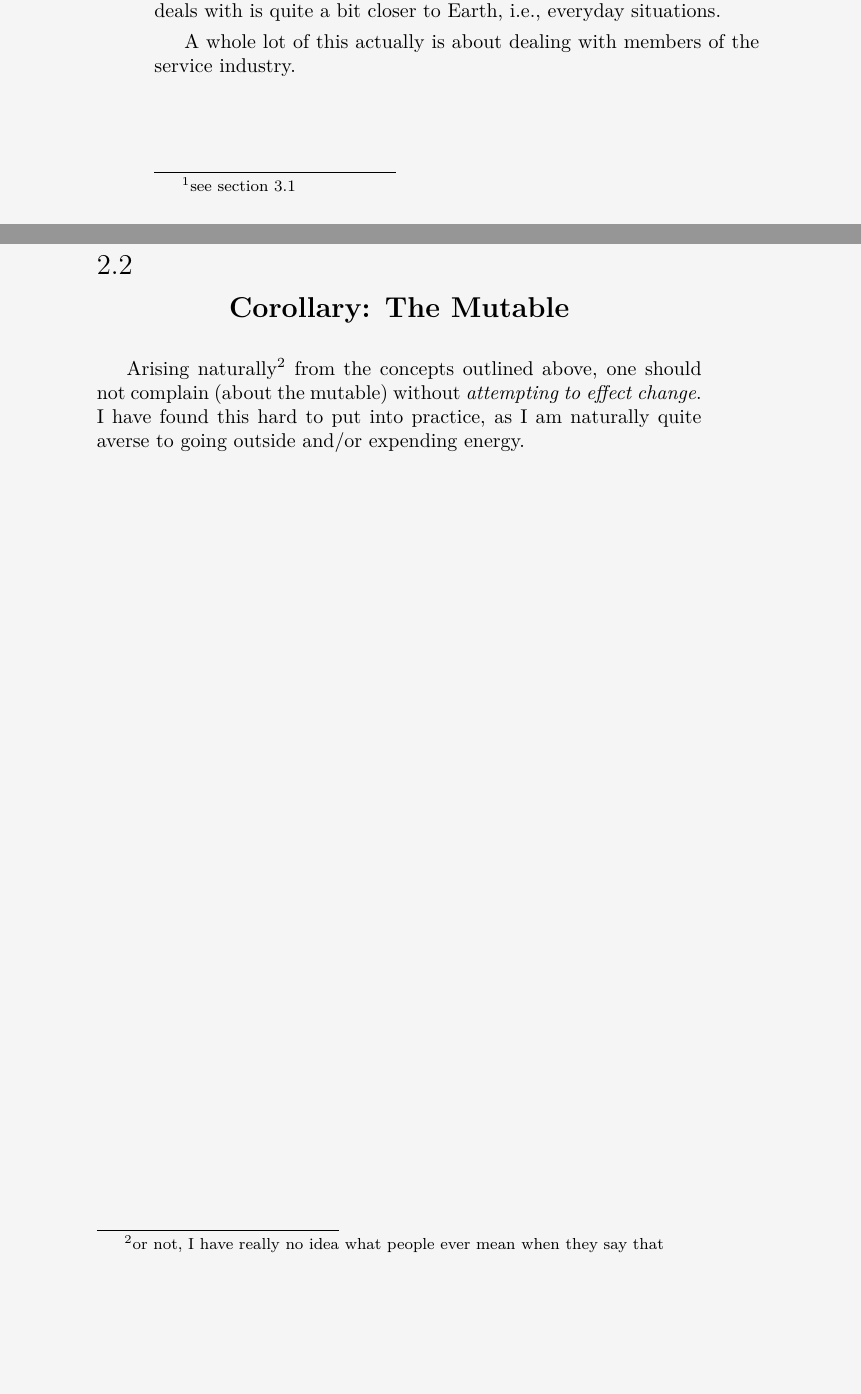
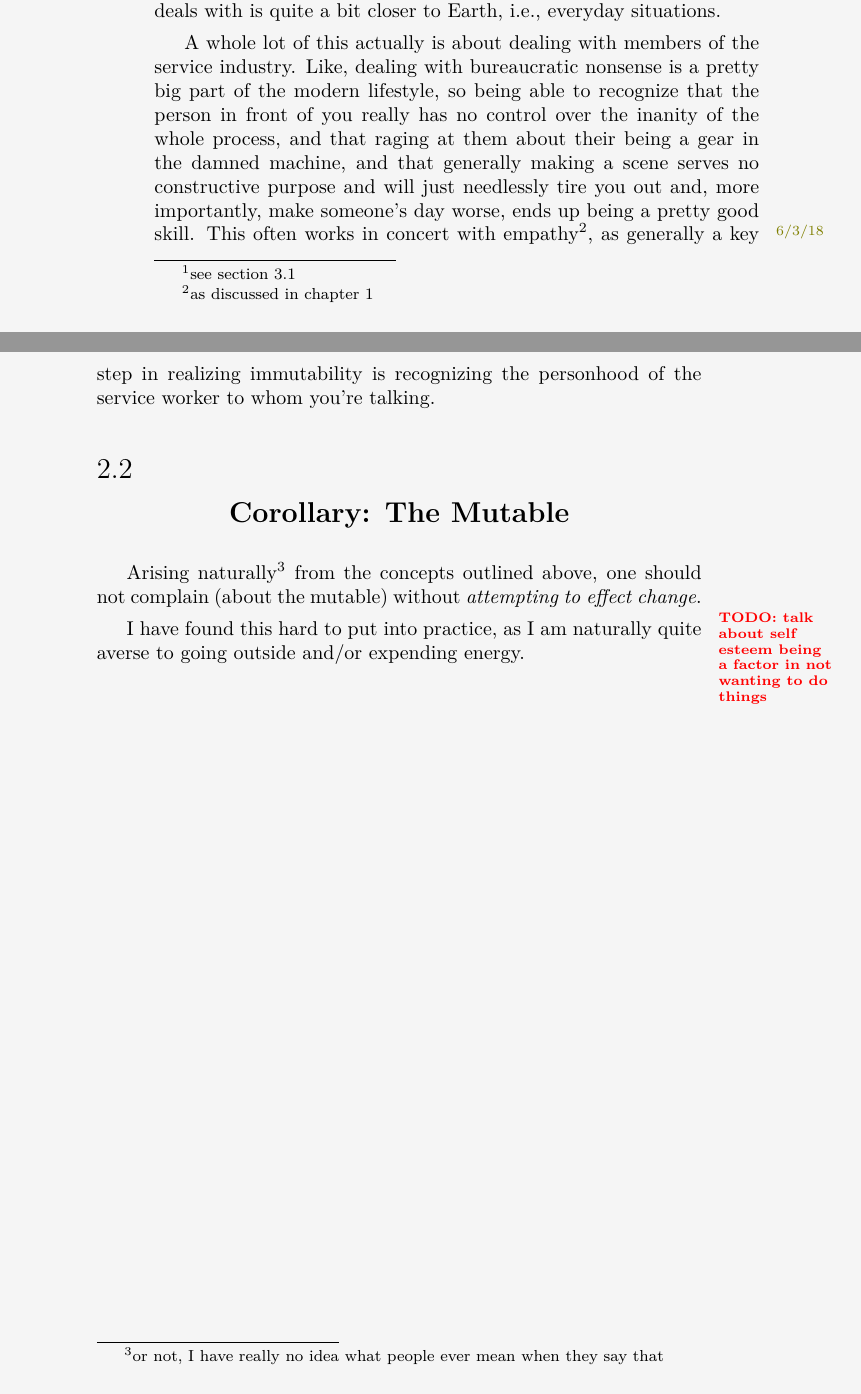
Before and after one commit to mvwicky/ButIDigress, a LaTeX thesis (butidigress.tex, which reads sections/immutable.tex): two parts of pages 28 and 29 of 80, joined at a grey line, cut so that both start at the same text, the shorter picture padded with empty space. Compiled offline with XeLaTeX; a missing font is replaced by an installed copy or a similar font.

Commit message:
some talk about immutability

```diff
--- a/sections/immutable.tex
+++ b/sections/immutable.tex
@@ -24,9 +24,12 @@ Whilst, yes, I don't subscribe to absolute truths, only \say{asymptotic truths\f
 What this chapter deals with is quite a bit closer to Earth, i.e., everyday situations.
 
 A whole lot of this actually is about dealing with members of the service industry.
+Like, dealing with bureaucratic nonsense is a pretty big part of the modern lifestyle, so being able to recognize that the person in front of you really has no control over the inanity of the whole process, and that raging at them about their being a gear in the damned machine, and that generally making a scene serves no constructive purpose and will just needlessly tire you out and, more importantly, make someone's day worse, ends up being a pretty good skill.\margindate{6/3/18}
+This often works in concert with empathy\footnote{as discussed in chapter \ref{chap:empathy}}, as generally a key step in realizing immutability is recognizing the personhood of the service worker to whom you're talking.
 
 \section{Corollary: The Mutable}
 Arising naturally\footnote{or not, I have really no idea what people ever mean when they say that} from the concepts outlined above, one should not complain (about the mutable) without \emph{attempting to effect change}.
-I have found this hard to put into practice, as I am naturally quite averse to going outside and/or expending energy.
+
+\margintodo{talk about self esteem being a factor in not wanting to do things}I have found this hard to put into practice, as I am naturally quite averse to going outside and/or expending energy.
 
 \end{document}
```
Also changed, not shown: sections/immutable.tex (2 more changed lines).
